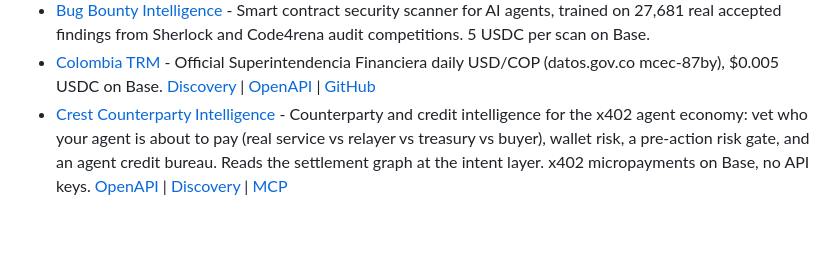
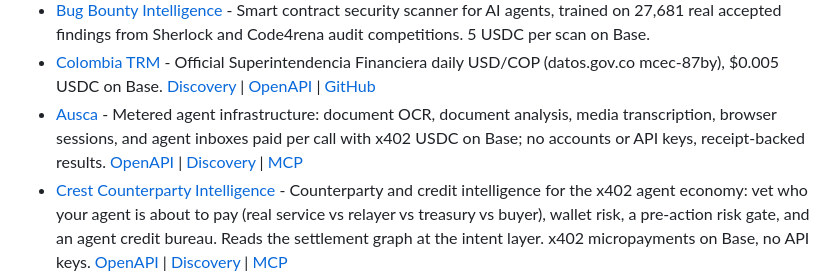
Before and after one commit to michielpost/x402-dev, a Markdown page: Projects.md, the part around the change. GitHub-like rendering; blank space fills up the shorter version.

Commit message:
Add Ausca

```diff
--- a/Projects.md
+++ b/Projects.md
@@ -13,6 +13,7 @@ Platforms that implement or enable payments, monetization, or x402 integration.
 - [BridgeNode](https://bridgenode.cc) - OpenAI-compatible AI chat completions (DeepSeek V4 Flash) with x402 micropayments on Solana: pay per request in USDC, no API keys, no signup. From $0.002/request. [OpenAPI](https://bridgenode.cc/openapi.json) | [Discovery](https://bridgenode.cc/.well-known/x402) | [MCP](https://bridgenode.cc/mcp) | [llms.txt](https://bridgenode.cc/llms.txt)
 - [Bug Bounty Intelligence](https://api.mergefix.com/api/bug-intel) - Smart contract security scanner for AI agents, trained on 27,681 real accepted findings from Sherlock and Code4rena audit competitions. 5 USDC per scan on Base.
 - [Colombia TRM](https://x402.lagaceta.net/trm) - Official Superintendencia Financiera daily USD/COP (datos.gov.co mcec-87by), $0.005 USDC on Base. [Discovery](https://x402.lagaceta.net/.well-known/x402) | [OpenAPI](https://x402.lagaceta.net/openapi.json) | [GitHub](https://github.com/unicentrocucuta/pe-x402-gateway)
+- [Ausca](https://ausca.com) - Metered agent infrastructure: document OCR, document analysis, media transcription, browser sessions, and agent inboxes paid per call with x402 USDC on Base; no accounts or API keys, receipt-backed results. [OpenAPI](https://ausca.com/openapi.json) | [Discovery](https://ausca.com/.well-known/x402) | [MCP](https://ausca.com/mcp.json)
 - [Crest Counterparty Intelligence](https://crestsystems.ai) - Counterparty and credit intelligence for the x402 agent economy: vet who your agent is about to pay (real service vs relayer vs treasury vs buyer), wallet risk, a pre-action risk gate, and an agent credit bureau. Reads the settlement graph at the intent layer. x402 micropayments on Base, no API keys. [OpenAPI](https://data.crestsystems.ai/openapi.json) | [Discovery](https://data.crestsystems.ai/.well-known/x402) | [MCP](https://data.crestsystems.ai/mcp)
 - [DeFi Signal API](https://api.mergefix.com) - Live Morpho/Aave liquidation and lending intelligence from production bot infrastructure continuously scanning 2,586 Morpho Blue borrowers and 19,000+ Aave V3 positions on Base and Arbitrum. $0.002-$0.010 USDC per call.
 - [Einstein AI](https://emc2ai.io) - AI blockchain intelligence - whale tracking, smart money, launchpad monitoring
```
